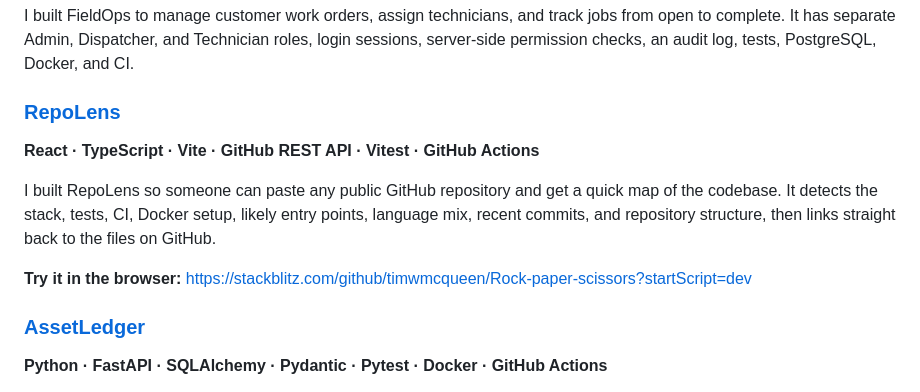
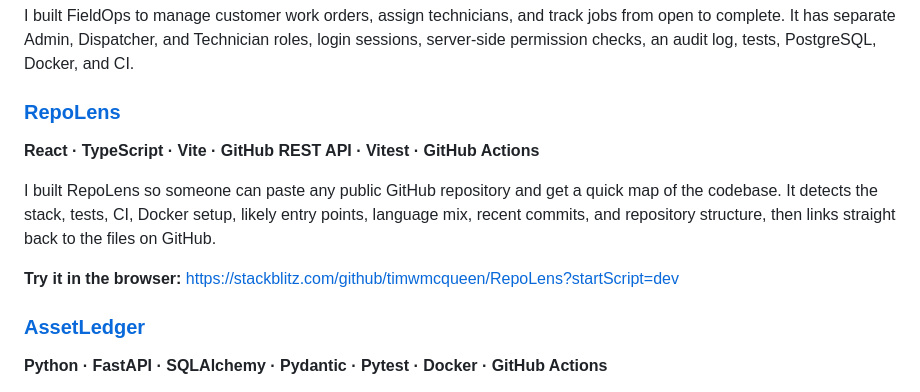
Before and after one commit to timwmcqueen/timwmcqueen, a Markdown page: README.md, the part around one of its changes. Rendered like a GitHub page.

Commit message:
Update RepoLens links after repository rename

```diff
--- a/README.md
+++ b/README.md
@@ -16,7 +16,7 @@ I built FieldOps to manage customer work orders, assign technicians, and track j
 
 I built RepoLens so someone can paste any public GitHub repository and get a quick map of the codebase. It detects the stack, tests, CI, Docker setup, likely entry points, language mix, recent commits, and repository structure, then links straight back to the files on GitHub.
 
-**Try it in the browser:** https://stackblitz.com/github/timwmcqueen/Rock-paper-scissors?startScript=dev
+**Try it in the browser:** https://stackblitz.com/github/timwmcqueen/RepoLens?startScript=dev
 
 ### [AssetLedger](https://github.com/timwmcqueen/AssetLedger)
 **Python · FastAPI · SQLAlchemy · Pydantic · Pytest · Docker · GitHub Actions**
```
Also changed, not shown: other parts of README.md (+2 -2 lines).
